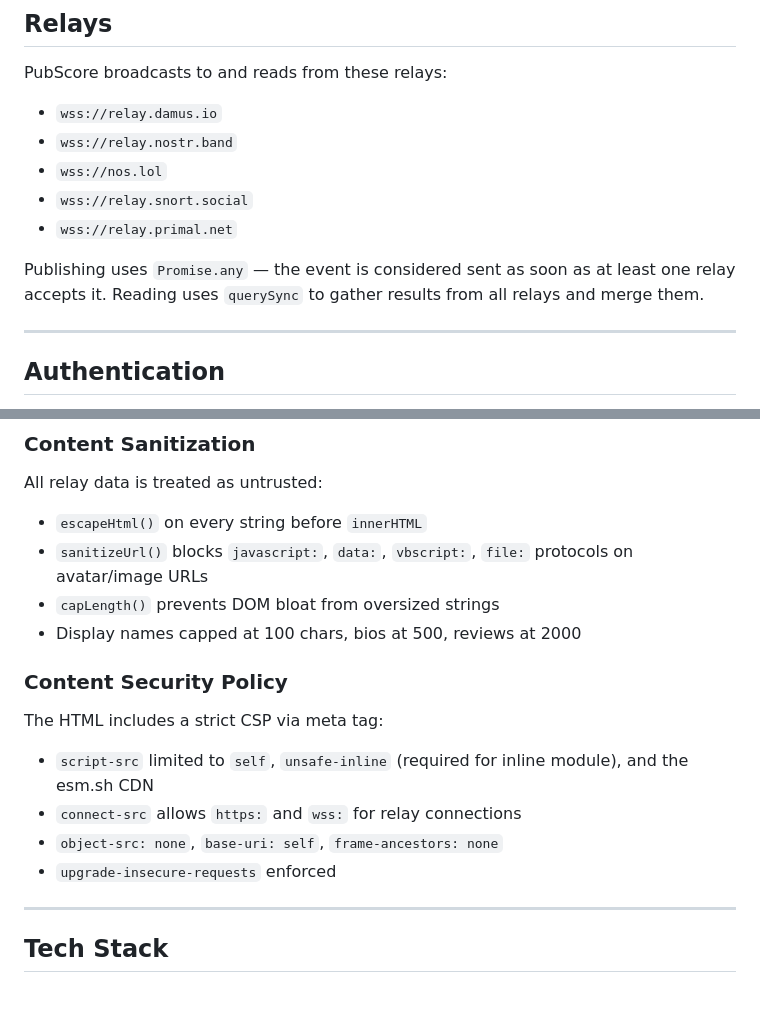
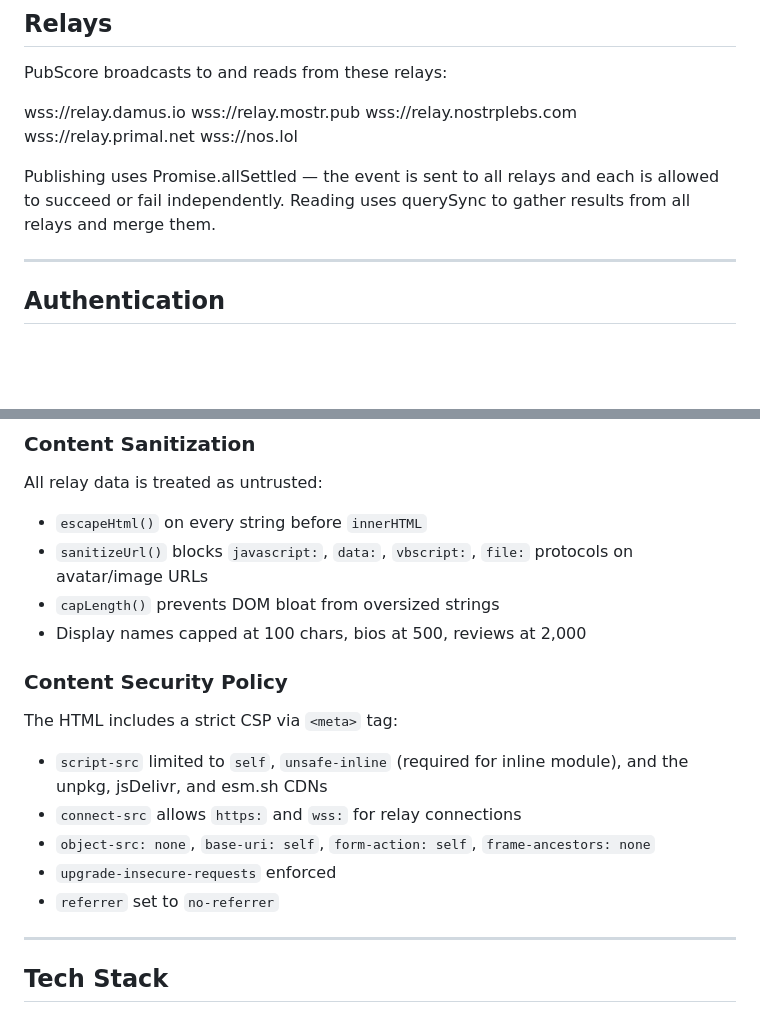
Before and after one commit to rome539/pubscore, a Markdown page: README.md, 2 parts joined by grey strips. Drawn GitHub-style; blank space fills up the shorter version.

Commit message:
Revise relays and update security policy details
Updated relay list and modified publishing method description. Adjusted content security policy details and improved formatting for character limits.

```diff
--- a/README.md
+++ b/README.md
@@ -100,13 +100,13 @@ That's the number displayed on the profile card. No decay, no weighting by follo
 
 PubScore broadcasts to and reads from these relays:
 
-- `wss://relay.damus.io`
-- `wss://relay.nostr.band`
-- `wss://nos.lol`
-- `wss://relay.snort.social`
-- `wss://relay.primal.net`
+wss://relay.damus.io
+wss://relay.mostr.pub
+wss://relay.nostrplebs.com
+wss://relay.primal.net
+wss://nos.lol
 
-Publishing uses `Promise.any` — the event is considered sent as soon as at least one relay accepts it. Reading uses `querySync` to gather results from all relays and merge them.
+Publishing uses Promise.allSettled — the event is sent to all relays and each is allowed to succeed or fail independently. Reading uses querySync to gather results from all relays and merge them.
 
 ---
 
@@ -151,16 +151,17 @@ All relay data is treated as untrusted:
 - `escapeHtml()` on every string before `innerHTML`
 - `sanitizeUrl()` blocks `javascript:`, `data:`, `vbscript:`, `file:` protocols on avatar/image URLs
 - `capLength()` prevents DOM bloat from oversized strings
-- Display names capped at 100 chars, bios at 500, reviews at 2000
+- Display names capped at 100 chars, bios at 500, reviews at 2,000
 
 ### Content Security Policy
 
-The HTML includes a strict CSP via meta tag:
+The HTML includes a strict CSP via `<meta>` tag:
 
-- `script-src` limited to `self`, `unsafe-inline` (required for inline module), and the esm.sh CDN
+- `script-src` limited to `self`, `unsafe-inline` (required for inline module), and the unpkg, jsDelivr, and esm.sh CDNs
 - `connect-src` allows `https:` and `wss:` for relay connections
-- `object-src: none`, `base-uri: self`, `frame-ancestors: none`
+- `object-src: none`, `base-uri: self`, `form-action: self`, `frame-ancestors: none`
 - `upgrade-insecure-requests` enforced
+- `referrer` set to `no-referrer`
 
 ---
 
```
